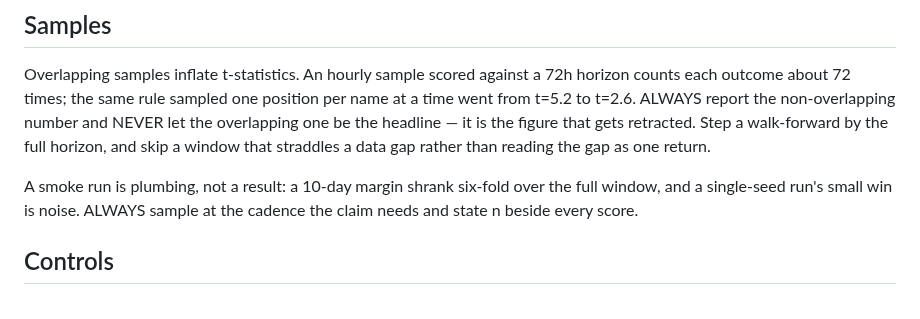
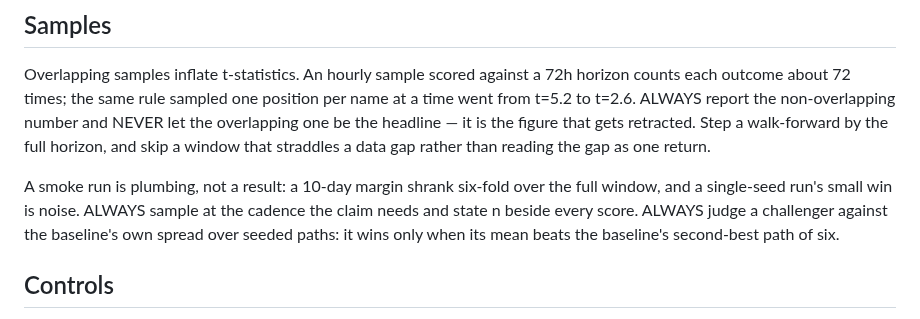
Before and after one commit to kronael/tools, a Markdown page: skills/research/method.md, the part around the change. Drawn GitHub-style.

Commit message:
feat(research): Judge a challenger against the baseline's spread

```diff
--- a/skills/research/method.md
+++ b/skills/research/method.md
@@ -84,7 +84,9 @@ return.
 
 A smoke run is plumbing, not a result: a 10-day margin shrank six-fold over
 the full window, and a single-seed run's small win is noise. ALWAYS sample at
-the cadence the claim needs and state n beside every score.
+the cadence the claim needs and state n beside every score. ALWAYS judge a
+challenger against the baseline's own spread over seeded paths: it wins only
+when its mean beats the baseline's second-best path of six.
 
 ## Controls
 
```
